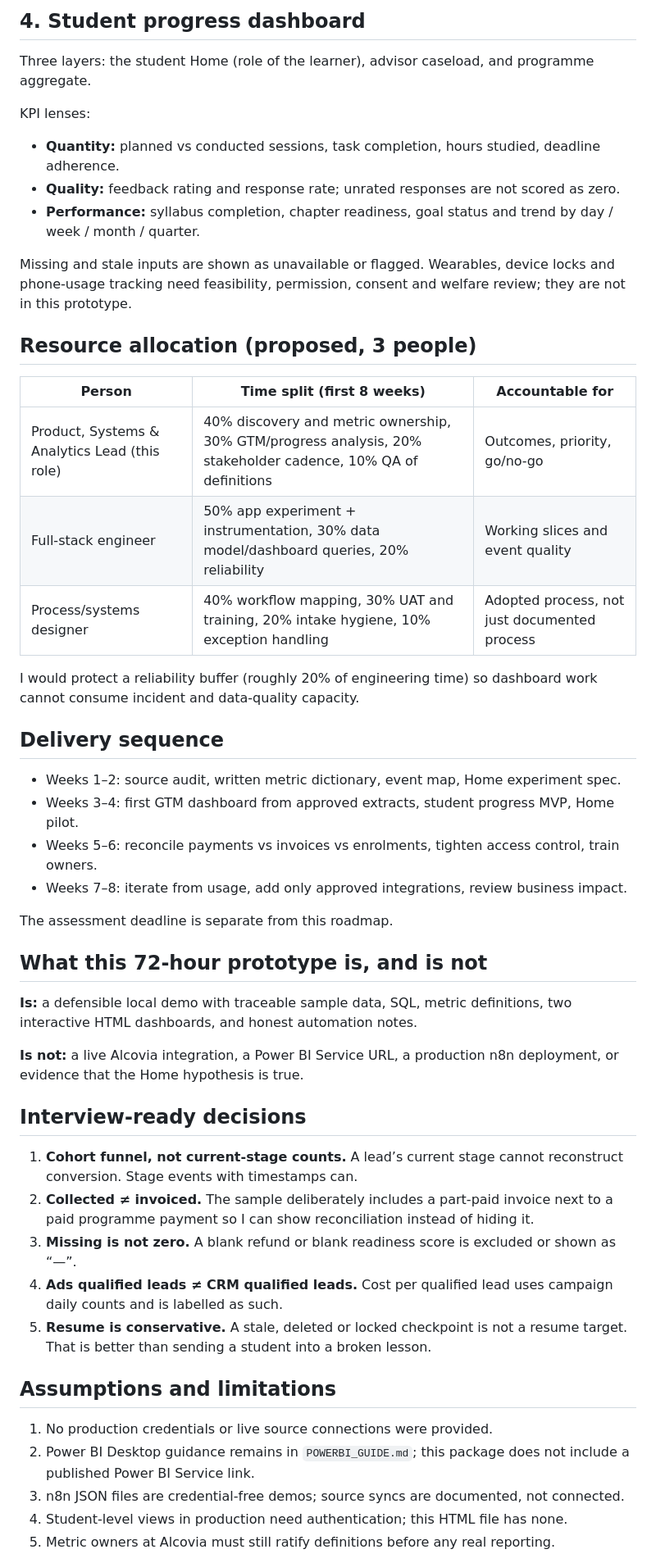
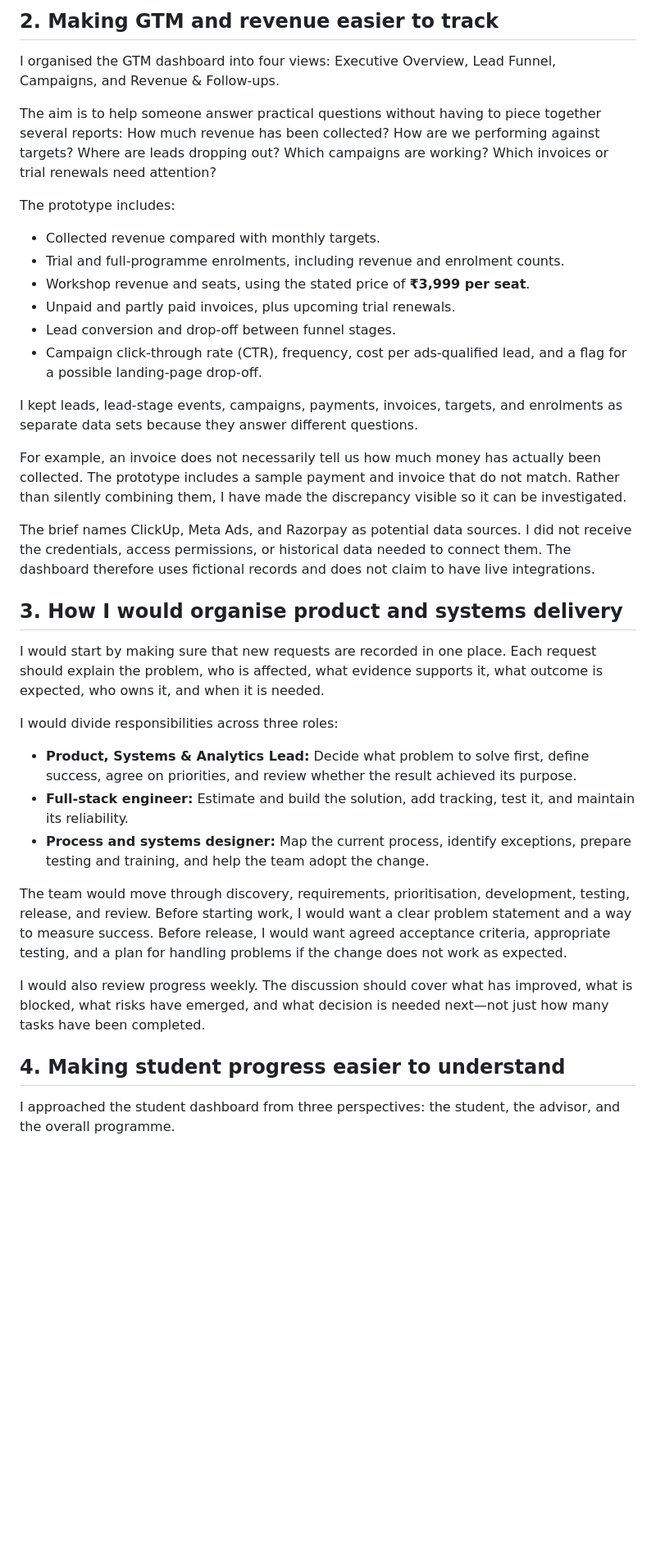
Before and after one commit to Indemmity/alcovia-product-analytics, a Markdown page: Alcovia_Project_Cursor/docs/executive_writeup.md, the part around one of its changes. Shown at 82% size. GitHub-like rendering; blank space fills up the shorter version.

Commit message:
Rewrite executive write-up in clear candidate voice

```diff
--- a/Alcovia_Project_Cursor/docs/executive_writeup.md
+++ b/Alcovia_Project_Cursor/docs/executive_writeup.md
@@ -47,46 +35,40 @@ Work runs discovery → specification → prioritisation → build → QA/UAT
 
-## 4. Student progress dashboard
-Three layers: the student Home (role of the learner), advisor caseload, and programme aggregate.
+## 2. Making GTM and revenue easier to track
 
-KPI lenses:
-- **Quantity:** planned vs conducted sessions, task completion, hours studied, deadline adherence.
-- **Quality:** feedback rating and response rate; unrated responses are not scored as zero.
-- **Performance:** syllabus completion, chapter readiness, goal status and trend by day / week / month / quarter.
+I organised the GTM dashboard into four views: Executive Overview, Lead Funnel, Campaigns, and Revenue & Follow-ups.
 
-Missing and stale inputs are shown as unavailable or flagged. Wearables, device locks and phone-usage tracking need feasibility, permission, consent and welfare review; they are not in this prototype.
+The aim is to help someone answer practical questions without having to piece together several reports: How much revenue has been collected? How are we performing against targets? Where are leads dropping out? Which campaigns are working? Which invoices or trial renewals need attention?
 
-## Resource allocation (proposed, 3 people)
-| Person | Time split (first 8 weeks) | Accountable for |
-| --- | --- | --- |
-| Product, Systems & Analytics Lead (this role) | 40% discovery and metric ownership, 30% GTM/progress analysis, 20% stakeholder cadence, 10% QA of definitions | Outcomes, priority, go/no-go |
-| Full-stack engineer | 50% app experiment + instrumentation, 30% data model/dashboard queries, 20% reliability | Working slices and event quality |
-| Process/systems designer | 40% workflow mapping, 30% UAT and training, 20% intake hygiene, 10% exception handling | Adopted process, not just documented process |
+The prototype includes:
 
-I would protect a reliability buffer (roughly 20% of engineering time) so dashboard work cannot consume incident and data-quality capacity.
+- Collected revenue compared with monthly targets.
+- Trial and full-programme enrolments, including revenue and enrolment counts.
+- Workshop revenue and seats, using the stated price of **₹3,999 per seat**.
+- Unpaid and partly paid invoices, plus upcoming trial renewals.
+- Lead conversion and drop-off between funnel stages.
+- Campaign click-through rate (CTR), frequency, cost per ads-qualified lead, and a flag for a possible landing-page drop-off.
 
-## Delivery sequence
-- Weeks 1–2: source audit, written metric dictionary, event map, Home experiment spec.
-- Weeks 3–4: first GTM dashboard from approved extracts, student progress MVP, Home pilot.
-- Weeks 5–6: reconcile payments vs invoices vs enrolments, tighten access control, train owners.
-- Weeks 7–8: iterate from usage, add only approved integrations, review business impact.
+I kept leads, lead-stage events, campaigns, payments, invoices, targets, and enrolments as separate data sets because they answer different questions.
 
-The assessment deadline is separate from this roadmap.
+For example, an invoice does not necessarily tell us how much money has actually been collected. The prototype includes a sample payment and invoice that do not match. Rather than silently combining them, I have made the discrepancy visible so it can be investigated.
 
-## What this 72-hour prototype is, and is not
-**Is:** a defensible local demo with traceable sample data, SQL, metric definitions, two interactive HTML dashboards, and honest automation notes.
+The brief names ClickUp, Meta Ads, and Razorpay as potential data sources. I did not receive the credentials, access permissions, or historical data needed to connect them. The dashboard therefore uses fictional records and does not claim to have live integrations.
 
-**Is not:** a live Alcovia integration, a Power BI Service URL, a production n8n deployment, or evidence that the Home hypothesis is true.
+## 3. How I would organise product and systems delivery
 
-## Interview-ready decisions
-1. **Cohort funnel, not current-stage counts.** A lead’s current stage cannot reconstruct conversion. Stage events with timestamps can.
-2. **Collected ≠ invoiced.** The sample deliberately includes a part-paid invoice next to a paid programme payment so I can show reconciliation instead of hiding it.
-3. **Missing is not zero.** A blank refund or blank readiness score is excluded or shown as “—”.
-4. **Ads qualified leads ≠ CRM qualified leads.** Cost per qualified lead uses campaign daily counts and is labelled as such.
-5. **Resume is conservative.** A stale, deleted or locked checkpoint is not a resume target. That is better than sending a student into a broken lesson.
+I would start by making sure that new requests are recorded in one place. Each request should explain the problem, who is affected, what evidence supports it, what outcome is expected, who owns it, and when it is needed.
 
-## Assumptions and limitations
-1. No production credentials or live source connections were provided.
-2. Power BI Desktop guidance remains in `POWERBI_GUIDE.md`; this package does not include a published Power BI Service link.
-3. n8n JSON files are credential-free demos; source syncs are documented, not connected.
-4. Student-level views in production need authentication; this HTML file has none.
-5. Metric owners at Alcovia must still ratify definitions before any real reporting.
+I would divide responsibilities across three roles:
+
+- **Product, Systems & Analytics Lead:** Decide what problem to solve first, define success, agree on priorities, and review whether the result achieved its purpose.
+- **Full-stack engineer:** Estimate and build the solution, add tracking, test it, and maintain its reliability.
+- **Process and systems designer:** Map the current process, identify exceptions, prepare testing and training, and help the team adopt the change.
+
+The team would move through discovery, requirements, prioritisation, development, testing, release, and review. Before starting work, I would want a clear problem statement and a way to measure success. Before release, I would want agreed acceptance criteria, appropriate testing, and a plan for handling problems if the change does not work as expected.
+
+I would also review progress weekly. The discussion should cover what has improved, what is blocked, what risks have emerged, and what decision is needed next—not just how many tasks have been completed.
+
+## 4. Making student progress easier to understand
+
+I approached the student dashboard from three perspectives: the student, the advisor, and the overall programme.
+
```
Also changed, not shown: other parts of Alcovia_Project_Cursor/docs/executive_writeup.md (+87 -30 lines).
